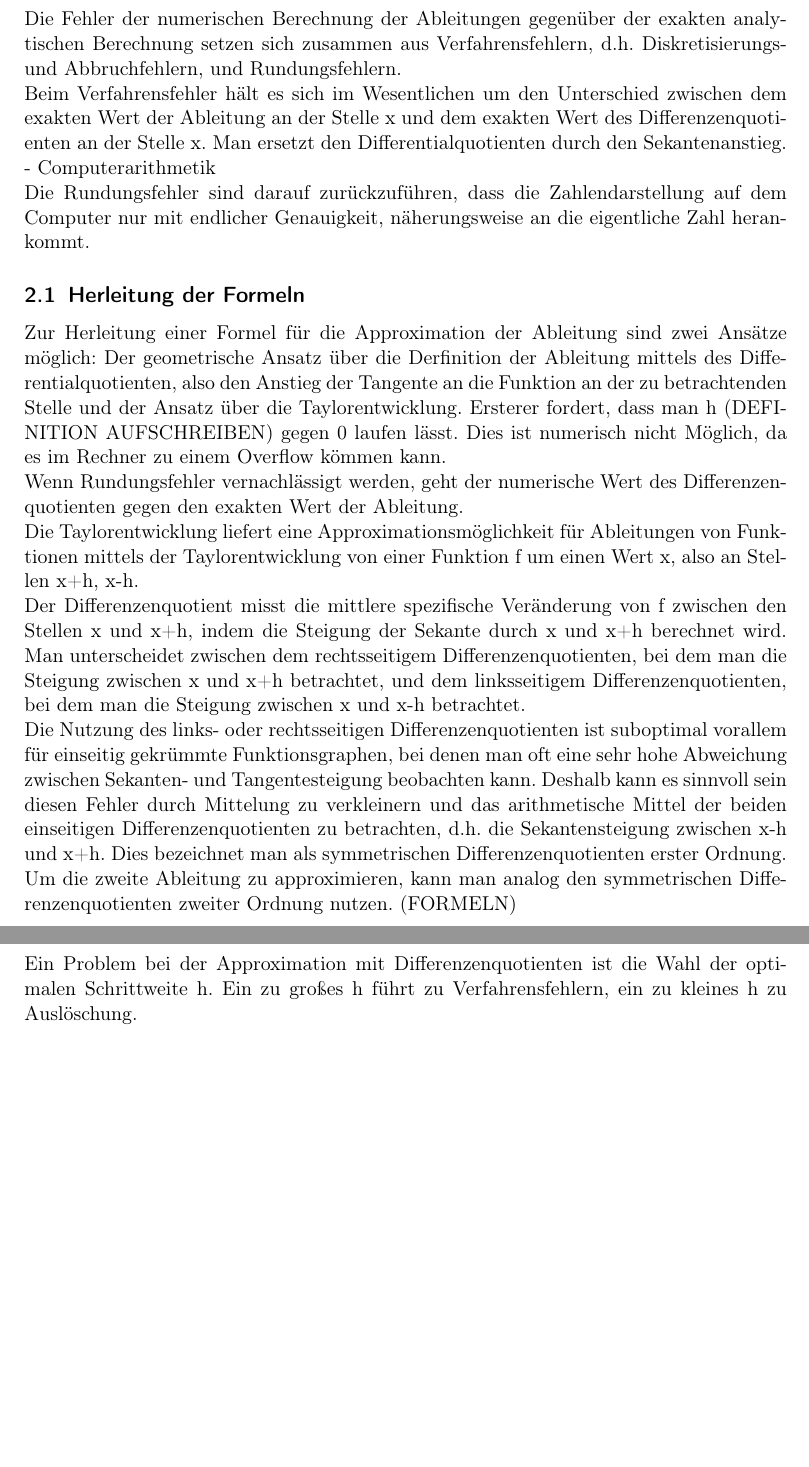
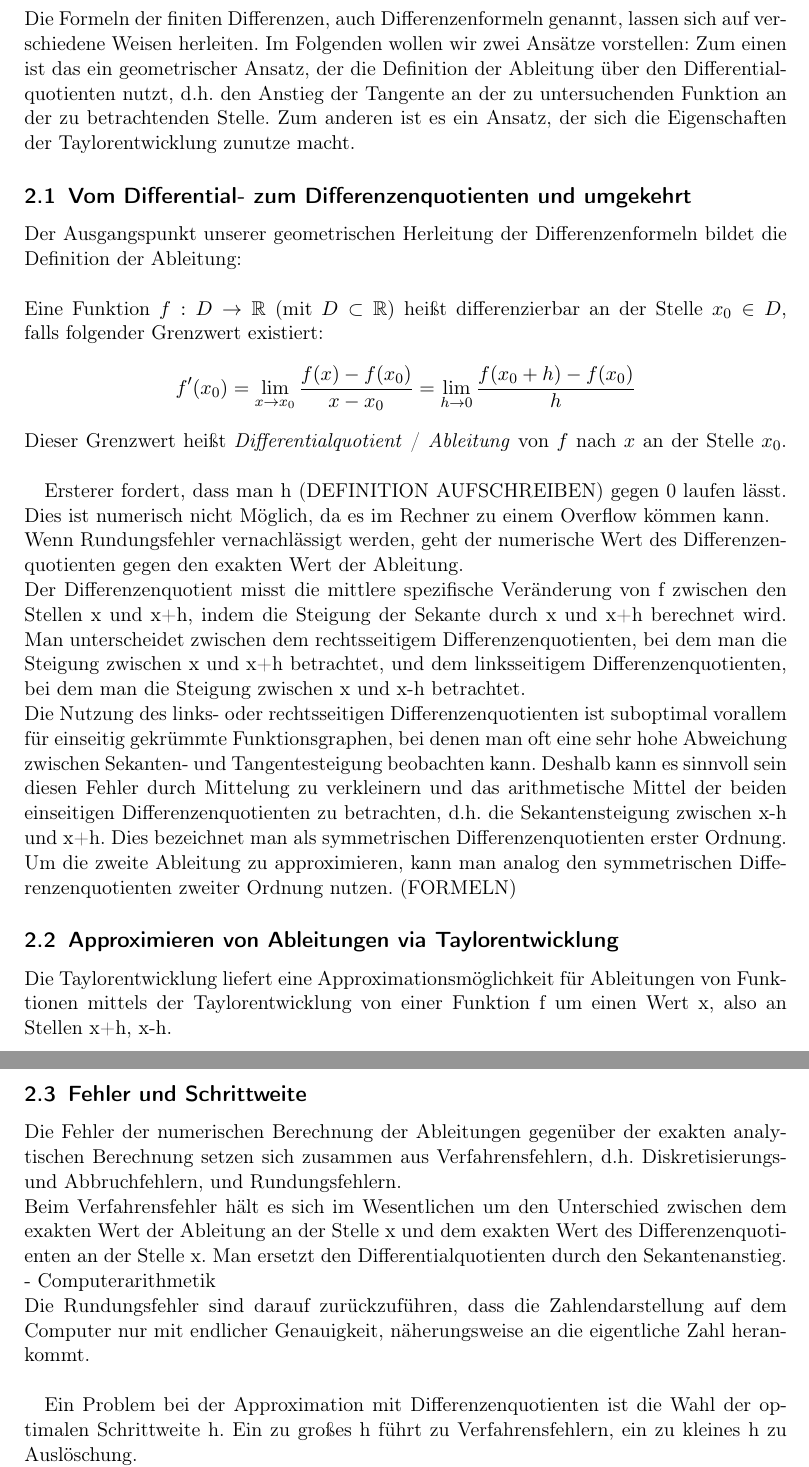
Before and after one commit to bresslem/ppi, a LaTeX document (serie1_bericht.tex): two parts of pages 3 and 4 of 8, joined at a grey line, cut at the place of the change, the shorter picture padded with empty space. Compiled offline with pdfLaTeX.

Commit message:
kleine Umstrukturierung und erste Gehversuche bei den Formeln

```diff
--- a/serie1_bericht.tex
+++ b/serie1_bericht.tex
@@ -2,6 +2,7 @@
 \usepackage[utf8]{inputenc}
 \usepackage[T1]{fontenc}
 \usepackage[ngerman]{babel}
+\usepackage{amssymb}
 \usepackage{amsmath}
 \usepackage{graphicx}
 
@@ -23,25 +24,36 @@ Ableitungen von Funktionen spielen in der Praxis eine große Rolle. So dienen di
 \linebreak
 \textit{Numerik beantwortet die Frage: Was bleibt vom Ableitungsbegriff übrig, wenn alle Rechnungen in endlich vielen Schritten und mit endlich vielen Zahlen in endliche vielen Ziffern abgehandelt werden müssen?} (Schneebeli, S. 4)\\
 \linebreak
-Numerisches Differenzieren ist z.B. mit den sogenannten finiten Differenzen möglich. Diese stellen eine überschaubares Verfahren zum Approximieren von Ableitungen zur Verfügung. Auf welche Weise und wie gut, d.h. mit welcher Genauigkeit, das funktioniert, soll im Folgenden erläutert werden.  \\
+Numerisches Differenzieren ist z.B. mit den sogenannten finiten Differenzen möglich. Diese stellen eine überschaubares Verfahren zum Approximieren von Ableitungen zur Verfügung. Auf welche Weise und wie gut, d.h. mit welcher Genauigkeit, das funktioniert, soll im Folgenden erläutert werden. \\
 
 \pagebreak \section{Theorie}
 \label{sec:theorie}
+Die Formeln der finiten Differenzen, auch Differenzenformeln genannt, lassen sich auf verschiedene Weisen herleiten. Im Folgenden wollen wir zwei Ansätze vorstellen: Zum einen ist das ein geometrischer Ansatz, der die Definition der Ableitung über den Differentialquotienten nutzt, d.h. den Anstieg der Tangente an der zu untersuchenden Funktion an der zu betrachtenden Stelle. Zum anderen ist es ein Ansatz, der sich die Eigenschaften der Taylorentwicklung zunutze macht.
+
+\subsection{Vom Differential- zum Differenzenquotienten und umgekehrt}
+\label{ssec:herleitung1}
+Der Ausgangspunkt unserer geometrischen Herleitung der Differenzenformeln bildet die Definition der Ableitung: \\
+\linebreak
+Eine Funktion $f:D \rightarrow \mathbb{R}$ (mit $D\subset \mathbb{R}$) heißt differenzierbar an der Stelle $x_0 \in D$, falls folgender Grenzwert existiert: \[f'(x_0) = \lim _{x\to x_0} {\frac {f(x)-f(x_0)}{x-x_{0}}} = \lim _{h\to 0} {\frac {f(x_0+h)-f(x_0)}{h}}\] Dieser Grenzwert heißt \textit{Differentialquotient} / \textit{Ableitung} von $f$ nach $x$ an der Stelle $x_0$.
+\linebreak
+
+Ersterer fordert, dass man h (DEFINITION AUFSCHREIBEN) gegen 0 laufen lässt. Dies ist numerisch nicht Möglich, da es im Rechner zu einem Overflow kömmen kann.\\
+Wenn Rundungsfehler vernachlässigt werden, geht der numerische Wert des Differenzenquotienten gegen den exakten Wert der Ableitung. \\
+Der Differenzenquotient misst die mittlere spezifische Veränderung von f zwischen den Stellen x und x+h, indem die Steigung der Sekante durch x und x+h berechnet wird. Man unterscheidet zwischen dem rechtsseitigem Differenzenquotienten, bei dem man die Steigung zwischen x und x+h betrachtet, und dem linksseitigem Differenzenquotienten, bei dem man die Steigung zwischen x und x-h betrachtet.\\
+Die Nutzung des links- oder rechtsseitigen Differenzenquotienten ist suboptimal vorallem für einseitig gekrümmte Funktionsgraphen, bei denen man oft eine sehr hohe Abweichung zwischen Sekanten- und Tangentesteigung beobachten kann. Deshalb kann es sinnvoll sein diesen Fehler durch Mittelung zu verkleinern und das arithmetische Mittel der beiden einseitigen Differenzenquotienten zu betrachten, d.h. die Sekantensteigung zwischen x-h und x+h. Dies bezeichnet man als symmetrischen Differenzenquotienten erster Ordnung.\\
+Um die zweite Ableitung zu approximieren, kann man analog den symmetrischen Differenzenquotienten zweiter Ordnung nutzen. (FORMELN)
+
+\subsection{Approximieren von Ableitungen via Taylorentwicklung}
+\label{ssec:herleitung2}
+Die Taylorentwicklung liefert eine Approximationsmöglichkeit für Ableitungen von Funktionen mittels der Taylorentwicklung von einer Funktion f um einen Wert x, also an Stellen x+h, x-h.
+
+\subsection{Fehler und Schrittweite}
+\label{ssec:schrittweite}
 Die Fehler der numerischen Berechnung der Ableitungen gegenüber der exakten analytischen Berechnung setzen sich zusammen aus Verfahrensfehlern, d.h. Diskretisierungs- und Abbruchfehlern, und Rundungsfehlern.\\
 Beim Verfahrensfehler hält es sich im Wesentlichen um den Unterschied zwischen dem exakten Wert der Ableitung an der Stelle x und dem exakten Wert des Differenzenquotienten an der Stelle x. Man ersetzt den Differentialquotienten durch den Sekantenanstieg.\\
 - Computerarithmetik\\
-Die Rundungsfehler sind darauf zurückzuführen, dass die Zahlendarstellung auf dem Computer nur mit endlicher Genauigkeit, näherungsweise an die eigentliche Zahl herankommt.
+Die Rundungsfehler sind darauf zurückzuführen, dass die Zahlendarstellung auf dem Computer nur mit endlicher Genauigkeit, näherungsweise an die eigentliche Zahl herankommt. \\
 
-\subsection{Herleitung der Formeln}
-\label{ssec:herleitung}
-Zur Herleitung einer Formel für die Approximation der Ableitung sind zwei Ansätze möglich: Der geometrische Ansatz über die Derfinition der Ableitung mittels des Differentialquotienten, also den Anstieg der Tangente an die Funktion an der zu betrachtenden Stelle und der Ansatz über die Taylorentwicklung. Ersterer fordert, dass man h (DEFINITION AUFSCHREIBEN) gegen 0 laufen lässt. Dies ist numerisch nicht Möglich, da es im Rechner zu einem Overflow kömmen kann.\\
-Wenn Rundungsfehler vernachlässigt werden, geht der numerische Wert des Differenzenquotienten gegen den exakten Wert der Ableitung. \\
-Die Taylorentwicklung liefert eine Approximationsmöglichkeit für Ableitungen von Funktionen mittels der Taylorentwicklung von einer Funktion f um einen Wert x, also an Stellen x+h, x-h.\\
-Der Differenzenquotient misst die mittlere spezifische Veränderung von f zwischen den Stellen x und x+h, indem die Steigung der Sekante durch x und x+h berechnet wird. Man unterscheidet zwischen dem rechtsseitigem Differenzenquotienten, bei dem man die Steigung zwischen x und x+h betrachtet, und dem linksseitigem Differenzenquotienten, bei dem man die Steigung zwischen x und x-h betrachtet.\\
-Die Nutzung des links- oder rechtsseitigen Differenzenquotienten ist suboptimal vorallem für einseitig gekrümmte Funktionsgraphen, bei denen man oft eine sehr hohe Abweichung zwischen Sekanten- und Tangentesteigung beobachten kann. Deshalb kann es sinnvoll sein diesen Fehler durch Mittelung zu verkleinern und das arithmetische Mittel der beiden einseitigen Differenzenquotienten zu betrachten, d.h. die Sekantensteigung zwischen x-h und x+h. Dies bezeichnet man als symmetrischen Differenzenquotienten erster Ordnung.\\
-Um die zweite Ableitung zu approximieren, kann man analog den symmetrischen Differenzenquotienten zweiter Ordnung nutzen. (FORMELN)\\
+Ein Problem bei der Approximation mit Differenzenquotienten ist die Wahl der optimalen Schrittweite h. Ein zu großes h führt zu Verfahrensfehlern, ein zu kleines h zu Auslöschung.\\
+Beim Vermindern der Schrittweite ist zu erwarten, dass der Fehler zunächst kleiner wird, da die Genauigkeit steigt. Da Maschinenzahlen jedoch nur eine endliche Genauigkeit bezitzen, muss man bei zu kleinen Schrittweiten mit Auslöschungen bei der Subtraktion rechnen und damit wieder mit einer sinkenden Genauigkeit. \\
 
-\subsection{Optimale Schrittweite $h$}
-\label{ssec:schrittweite}
-Ein Problem bei der Approximation mit Differenzenquotienten ist die Wahl der optimalen Schrittweite h. Ein zu großes h führt zu Verfahrensfehlern, ein zu kleines h zu Auslöschung.\\
-Beim Vermindern der Schrittweite ist zu erwarten, dass der Fehler zunächst kleiner wird, da die Genauigkeit steigt. Da Maschinenzahlen jedoch nur eine endliche Genauigkeit bezitzen, muss man bei zu kleinen Schrittweiten mit Auslöschungen bei der Subtraktion rechnen und damit wieder mit einer sinkenden Genauigkeit.
```
Also changed, not shown: serie1_bericht.pdf, serie1_bericht.tex (5 more changed lines).
